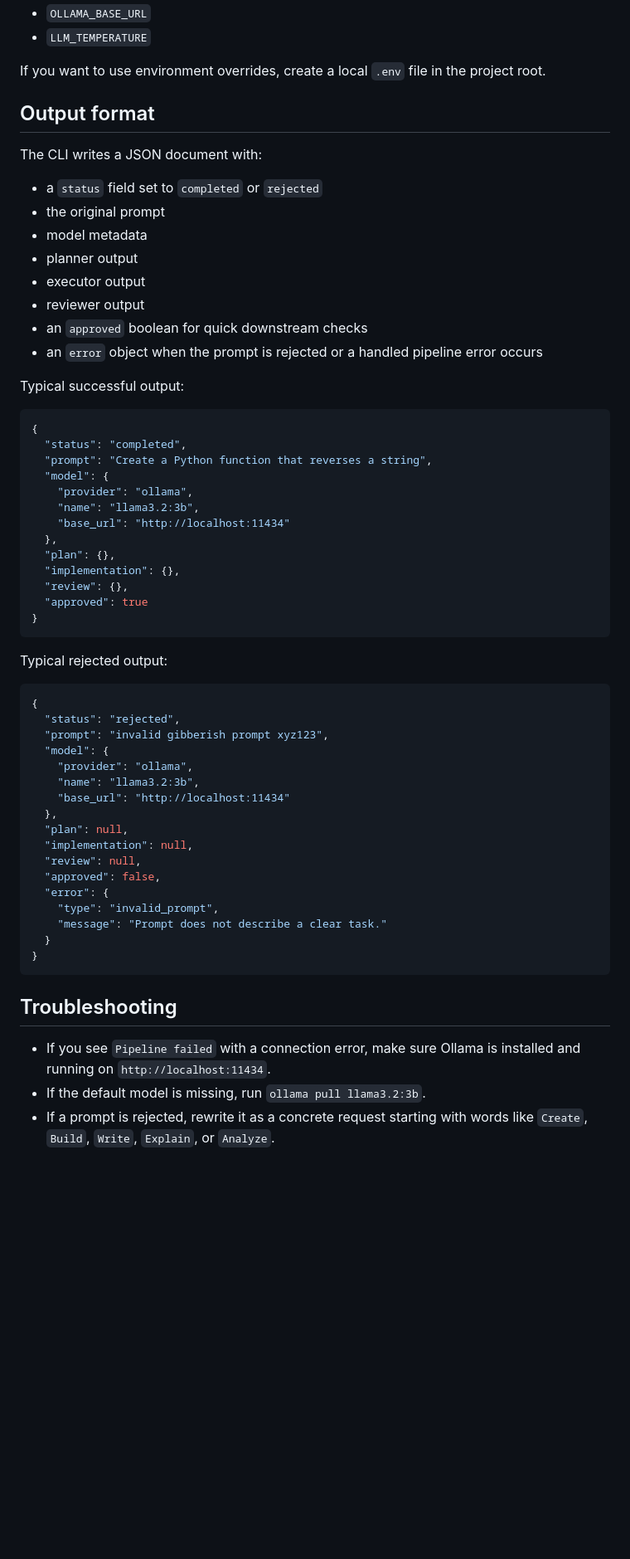
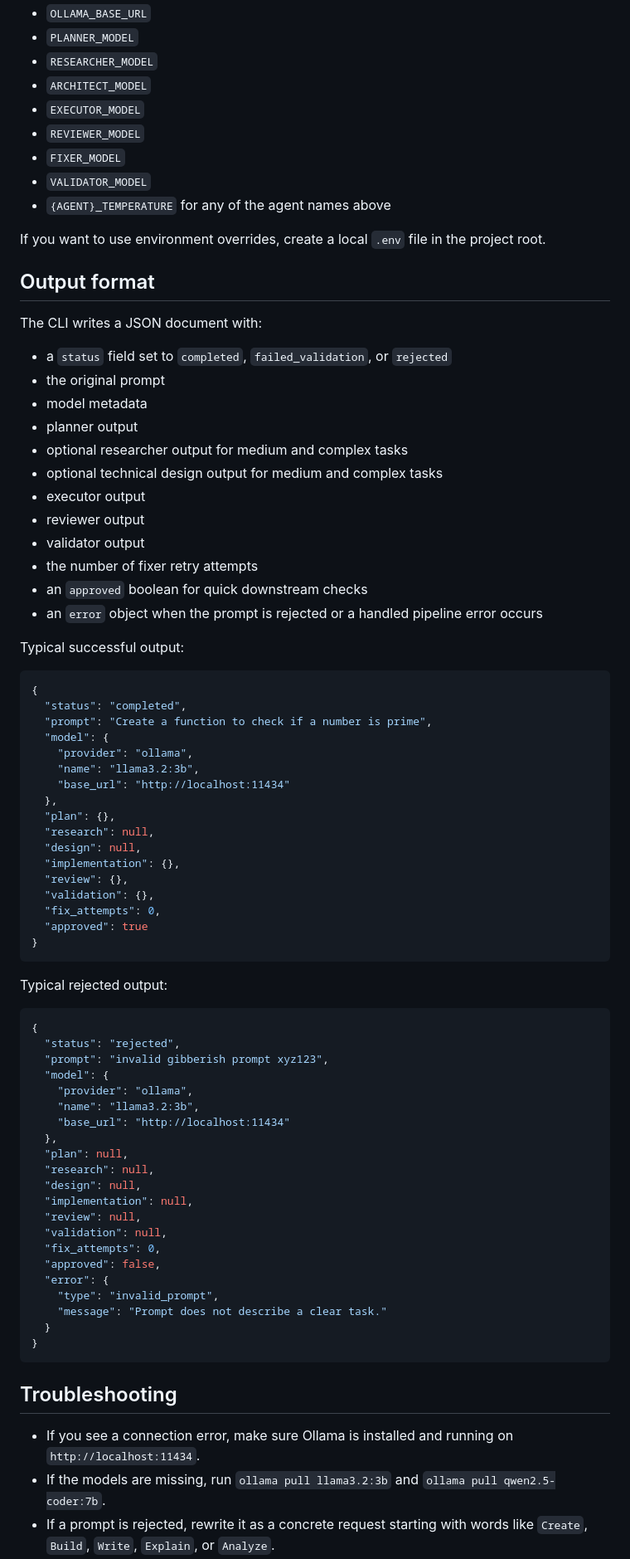
Before and after one commit to Taan1el/multi_AI_System, a Markdown page: multi-agent-system/README.md, the part around one of its changes. Shown at 83% size. Drawn GitHub-style; blank space fills up the shorter version.

````diff
--- a/multi-agent-system/README.md
+++ b/multi-agent-system/README.md
@@ -115,5 +146,12 @@ Optional environment overrides:
 - `OLLAMA_BASE_URL`
-- `LLM_TEMPERATURE`
+- `PLANNER_MODEL`
+- `RESEARCHER_MODEL`
+- `ARCHITECT_MODEL`
+- `EXECUTOR_MODEL`
+- `REVIEWER_MODEL`
+- `FIXER_MODEL`
+- `VALIDATOR_MODEL`
+- `{AGENT}_TEMPERATURE` for any of the agent names above
 
 If you want to use environment overrides, create a local `.env` file in the project root.
 
@@ -121,12 +159,16 @@ If you want to use environment overrides, create a local `.env` file in the proj
 
 The CLI writes a JSON document with:
 
-- a `status` field set to `completed` or `rejected`
+- a `status` field set to `completed`, `failed_validation`, or `rejected`
 - the original prompt
 - model metadata
 - planner output
+- optional researcher output for medium and complex tasks
+- optional technical design output for medium and complex tasks
 - executor output
 - reviewer output
+- validator output
+- the number of fixer retry attempts
 - an `approved` boolean for quick downstream checks
 - an `error` object when the prompt is rejected or a handled pipeline error occurs
 
@@ -135,15 +177,19 @@ Typical successful output:
 ```json
 {
   "status": "completed",
-  "prompt": "Create a Python function that reverses a string",
+  "prompt": "Create a function to check if a number is prime",
   "model": {
     "provider": "ollama",
     "name": "llama3.2:3b",
     "base_url": "http://localhost:11434"
   },
   "plan": {},
+  "research": null,
+  "design": null,
   "implementation": {},
   "review": {},
+  "validation": {},
+  "fix_attempts": 0,
   "approved": true
 }
 ```
@@ -160,8 +206,12 @@ Typical rejected output:
     "base_url": "http://localhost:11434"
   },
   "plan": null,
+  "research": null,
+  "design": null,
   "implementation": null,
   "review": null,
+  "validation": null,
+  "fix_attempts": 0,
   "approved": false,
   "error": {
     "type": "invalid_prompt",
@@ -172,6 +222,6 @@ Typical rejected output:
 
 ## Troubleshooting
 
-- If you see `Pipeline failed` with a connection error, make sure Ollama is installed and running on `http://localhost:11434`.
-- If the default model is missing, run `ollama pull llama3.2:3b`.
+- If you see a connection error, make sure Ollama is installed and running on `http://localhost:11434`.
+- If the models are missing, run `ollama pull llama3.2:3b` and `ollama pull qwen2.5-coder:7b`.
 - If a prompt is rejected, rewrite it as a concrete request starting with words like `Create`, `Build`, `Write`, `Explain`, or `Analyze`.
````
Also changed, not shown: other parts of multi-agent-system/README.md (+55 -21 lines).
